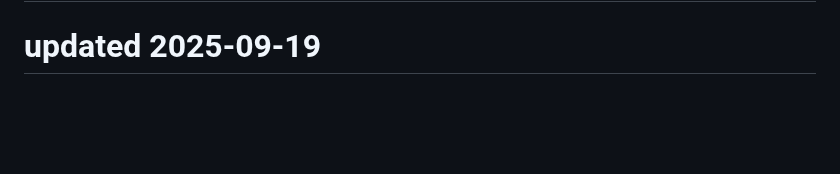
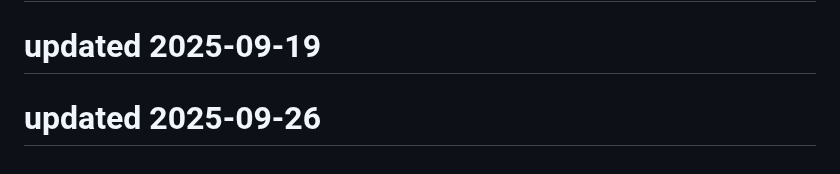
Before and after one commit to Kartikeysharma1972/Travelbuddy, a Markdown page: README.md, the part around the change. Rendered like a GitHub page; blank space fills up the shorter version.

```diff
--- a/README.md
+++ b/README.md
@@ -199,3 +199,5 @@ This project is open source and available under the MIT License.
 # updated 2025-09-13
 
 # updated 2025-09-19
+
+# updated 2025-09-26
```
